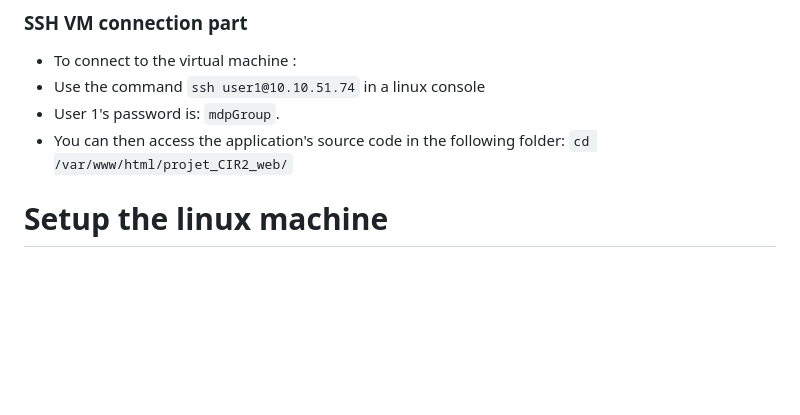
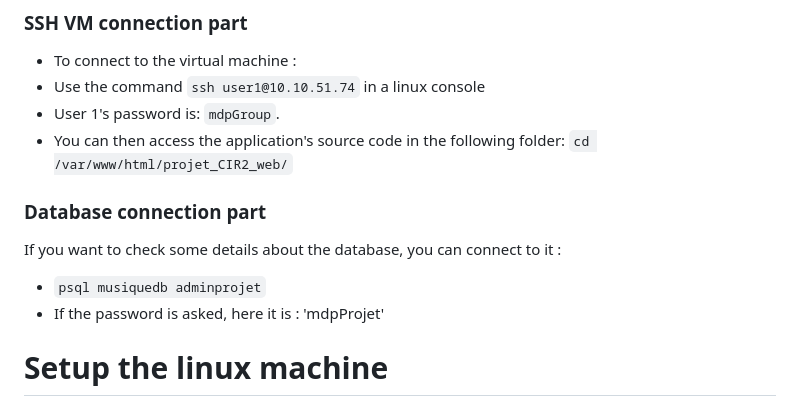
Before and after one commit to Lasssssa/AUDIO_STREAMING_APP_MELODIZ, a Markdown page: README.md, the part around the change. GitHub-like rendering; blank space fills up the shorter version.

```diff
--- a/README.md
+++ b/README.md
@@ -14,6 +14,11 @@ You can test the site at 10.10.51.74
 - Use the command `ssh user1@10.10.51.74` in a linux console
 - User 1's password is: `mdpGroup`.
 - You can then access the application's source code in the following folder: `cd /var/www/html/projet_CIR2_web/`
+
+### Database connection part
+If you want to check some details about the database, you can connect to it :
+- `psql musiquedb adminprojet`
+- If the password is asked, here it is : 'mdpProjet'
 
 # Setup the linux machine
 
```
